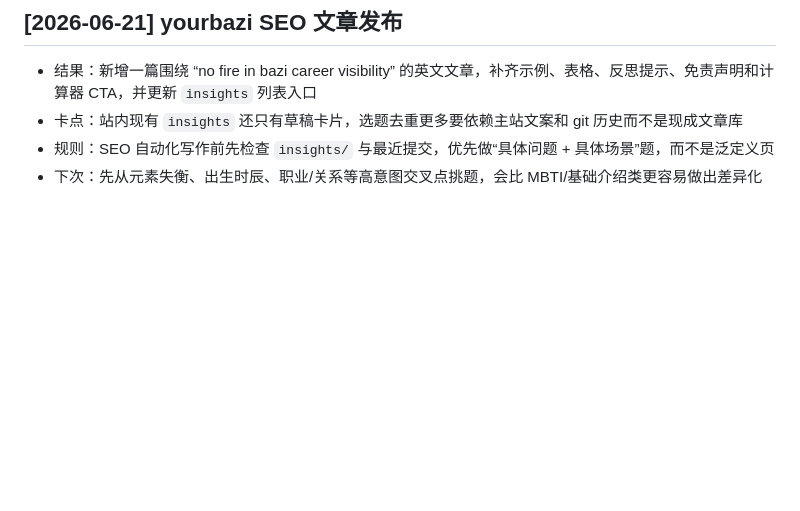
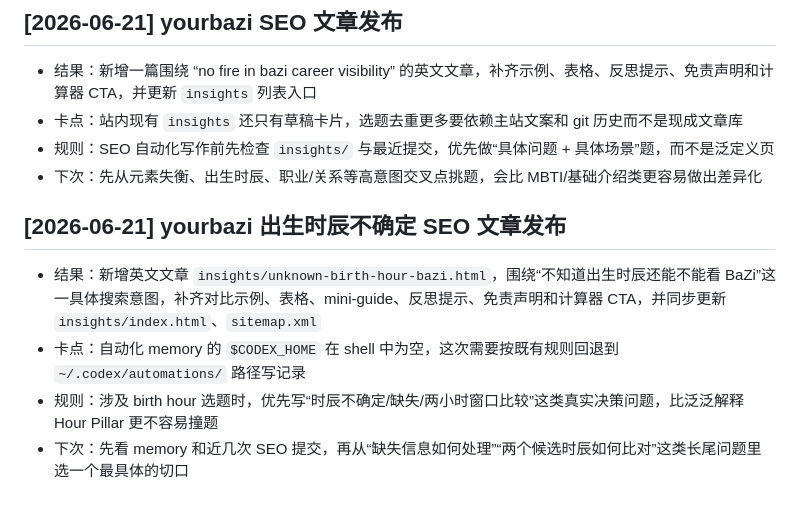
Before and after one commit to zhongyang1122/mystic-east, a Markdown page: 反思记录/2026-06.md, the part around the change. Rendered like a GitHub page; blank space fills up the shorter version.

Commit message:
Log SEO publishing reflection

```diff
--- a/反思记录/2026-06.md
+++ b/反思记录/2026-06.md
@@ -27,3 +27,9 @@
 - 卡点：站内现有 `insights` 还只有草稿卡片，选题去重更多要依赖主站文案和 git 历史而不是现成文章库
 - 规则：SEO 自动化写作前先检查 `insights/` 与最近提交，优先做“具体问题 + 具体场景”题，而不是泛定义页
 - 下次：先从元素失衡、出生时辰、职业/关系等高意图交叉点挑题，会比 MBTI/基础介绍类更容易做出差异化
+
+## [2026-06-21] yourbazi 出生时辰不确定 SEO 文章发布
+- 结果：新增英文文章 `insights/unknown-birth-hour-bazi.html`，围绕“不知道出生时辰还能不能看 BaZi”这一具体搜索意图，补齐对比示例、表格、mini-guide、反思提示、免责声明和计算器 CTA，并同步更新 `insights/index.html`、`sitemap.xml`
+- 卡点：自动化 memory 的 `$CODEX_HOME` 在 shell 中为空，这次需要按既有规则回退到 `~/.codex/automations/` 路径写记录
+- 规则：涉及 birth hour 选题时，优先写“时辰不确定/缺失/两小时窗口比较”这类真实决策问题，比泛泛解释 Hour Pillar 更不容易撞题
+- 下次：先看 memory 和近几次 SEO 提交，再从“缺失信息如何处理”“两个候选时辰如何比对”这类长尾问题里选一个最具体的切口
```
